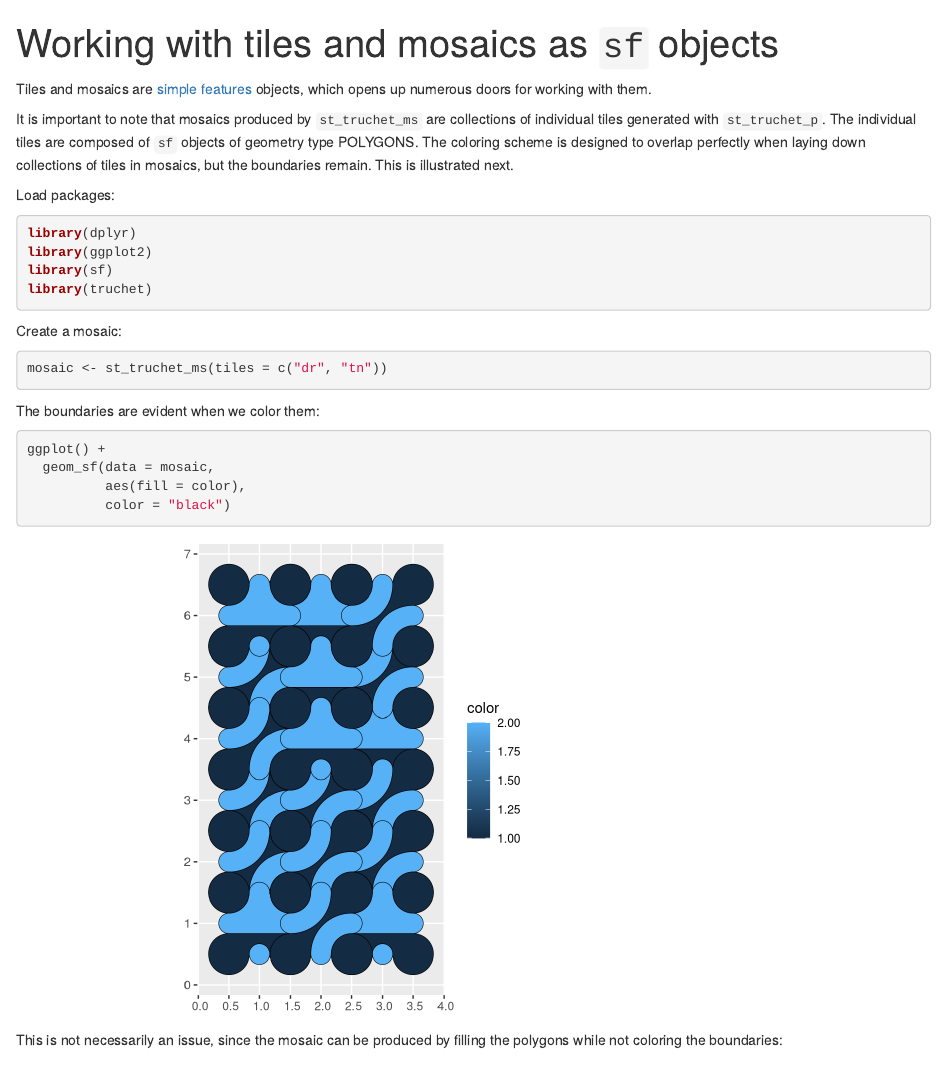
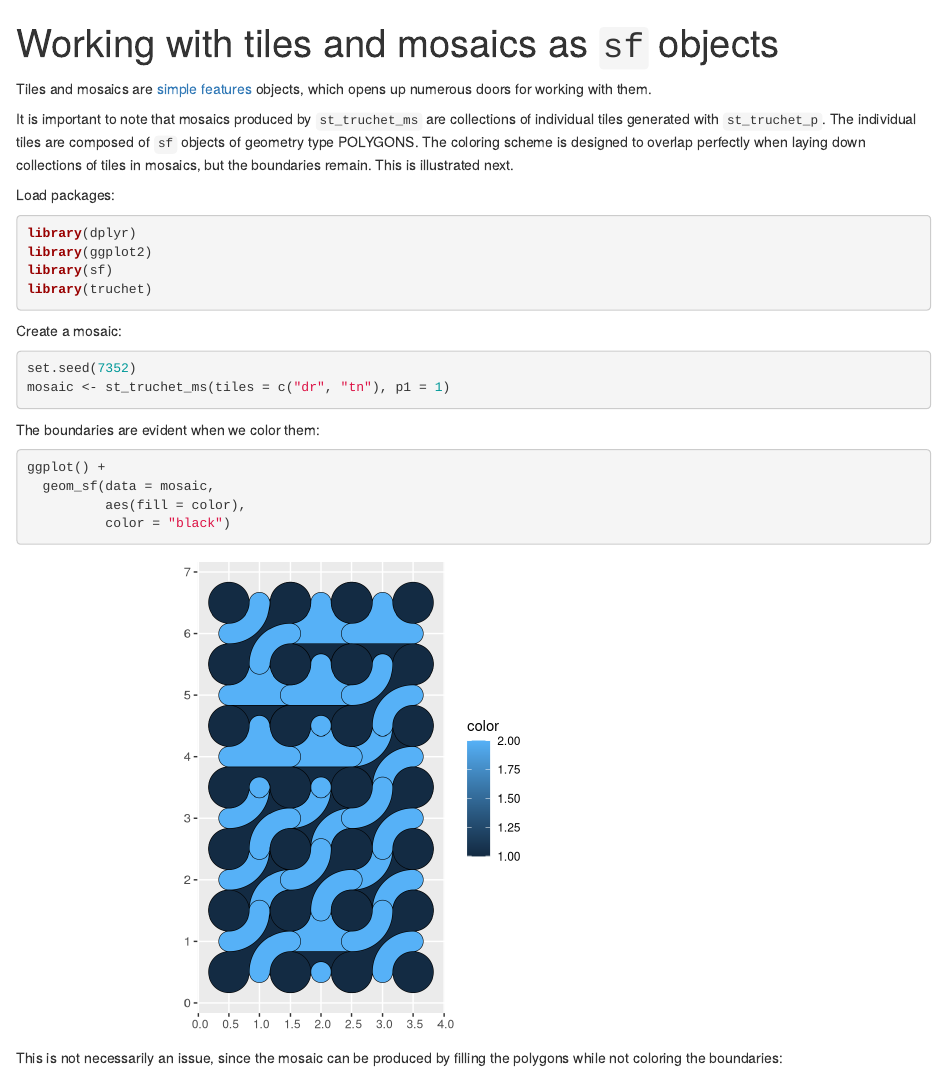
Before and after one commit to paezha/truchet, an R Markdown document (vignettes/articles/tiles-mosaics-as-sf.Rmd): the page in a window 1100 px wide, from its top. Rendered offline with R 4.5, knitr and Pandoc, with nearby package versions; code that draws random numbers runs with fixed seeds of ours.

Commit message:
Retry article

````diff
--- a/vignettes/articles/tiles-mosaics-as-sf.Rmd
+++ b/vignettes/articles/tiles-mosaics-as-sf.Rmd
@@ -23,7 +23,8 @@ library(truchet)
 
 Create a mosaic:
 ```{r}
-mosaic <- st_truchet_ms(tiles = c("dr", "tn"))
+set.seed(7352)
+mosaic <- st_truchet_ms(tiles = c("dr", "tn"), p1 = 1)
 ```
 
 The boundaries are evident when we color them:
````
